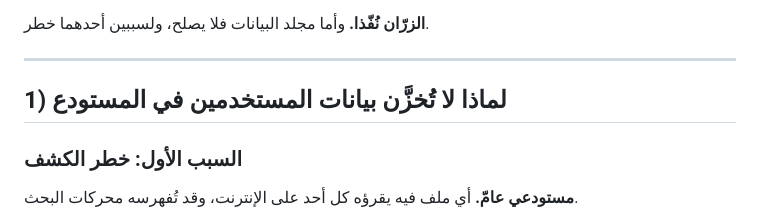
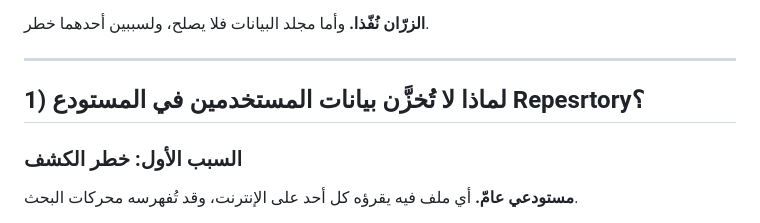
Before and after one commit to syncbumousa-crypto/MyTerm, a Markdown page: Coding_Guide/ProfilesCulture.md, the part around the change. Drawn GitHub-style.

```diff
--- a/Coding_Guide/ProfilesCulture.md
+++ b/Coding_Guide/ProfilesCulture.md
@@ -14,7 +14,7 @@
 
 ---
 
-## 1) لماذا لا تُخزَّن بيانات المستخدمين في المستودع
+## 1) لماذا لا تُخزَّن بيانات المستخدمين في المستودع Repesrtory؟
 
 ### السبب الأول: خطر الكشف
 
```
